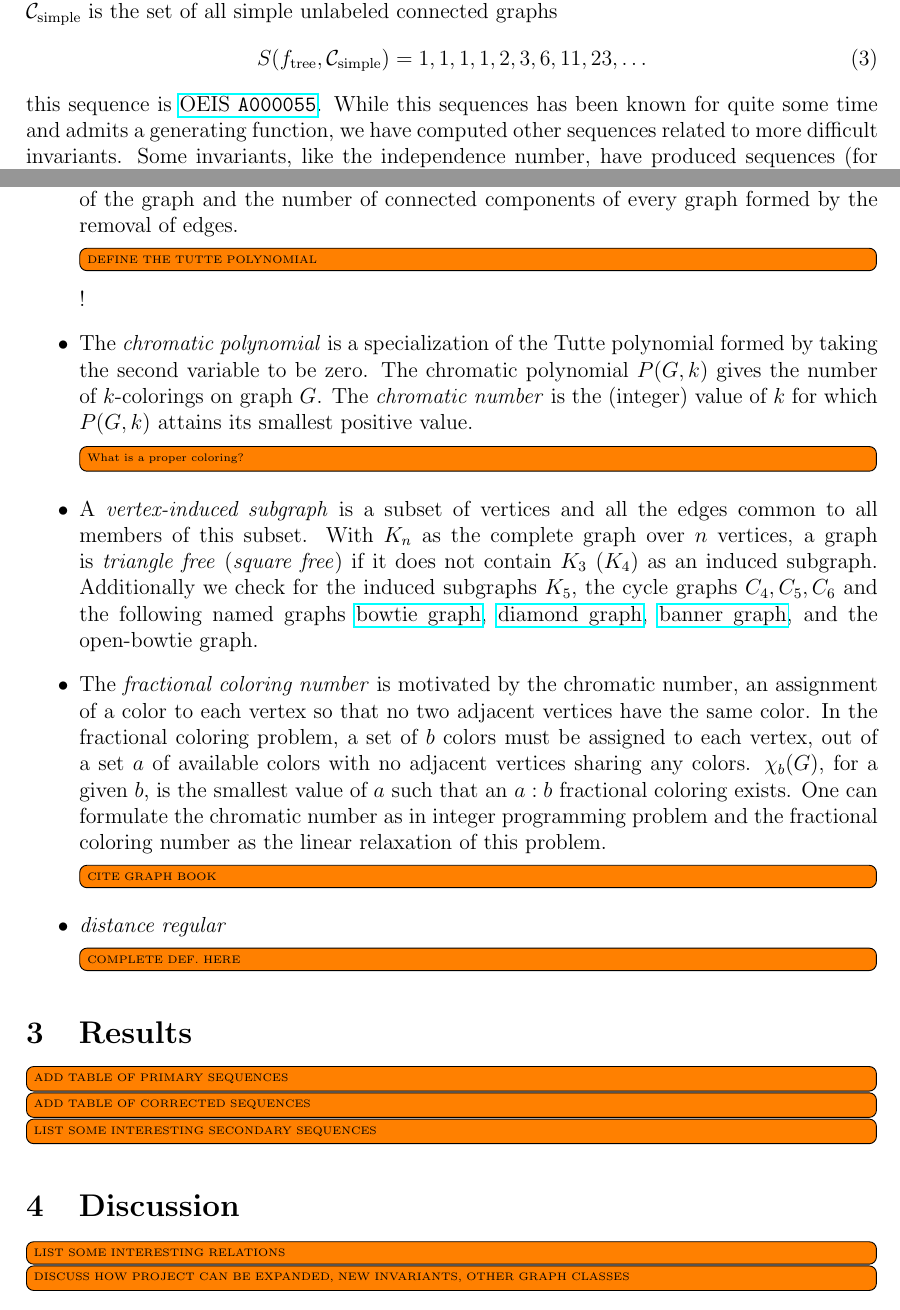
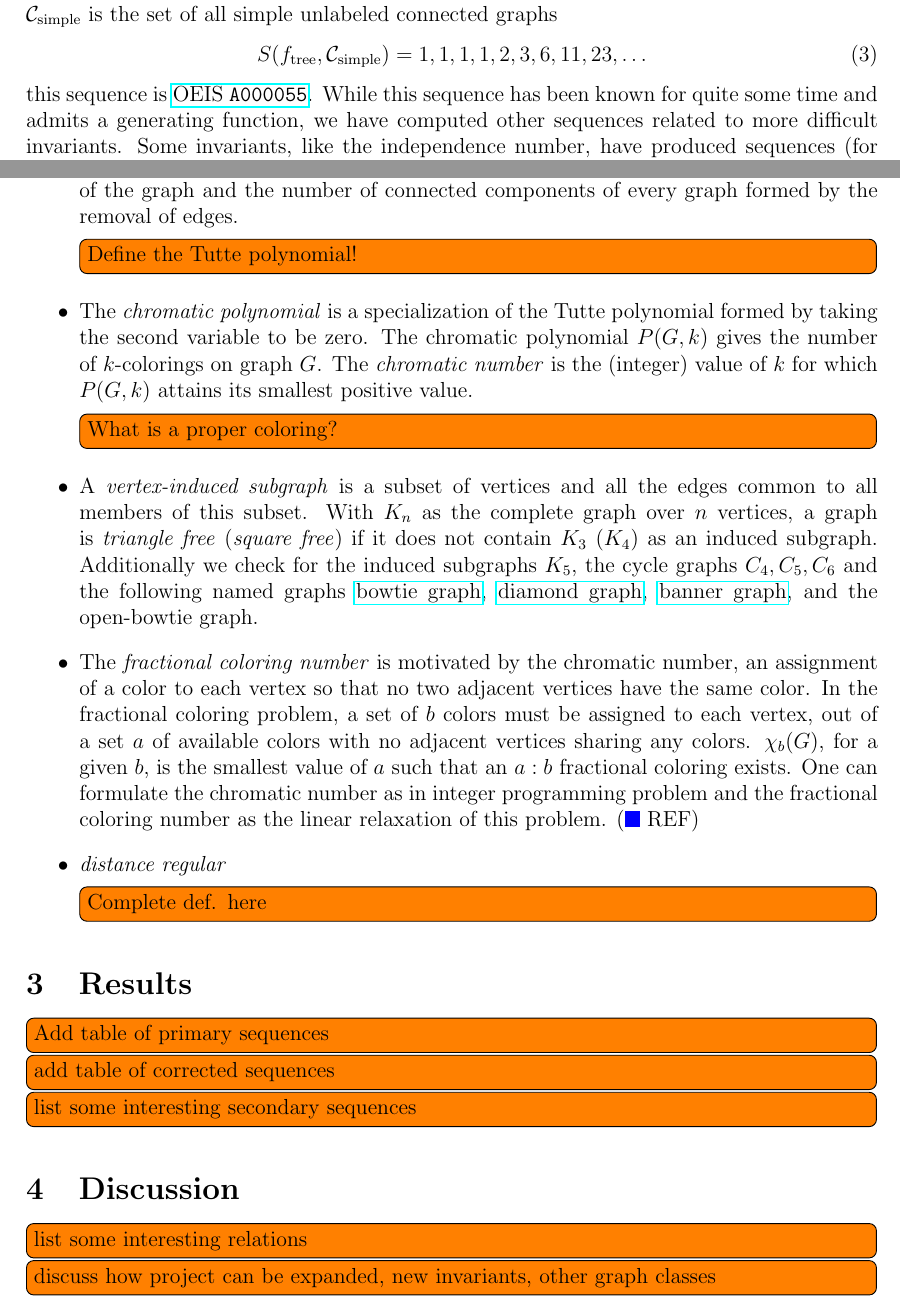
Before and after one commit to thoppe/Encyclopedia-of-Finite-Graphs, a LaTeX paper (report/report.tex): two parts of pages 2 and 4 of 5, joined at a grey line, cut so that both start at the same text. Compiled offline with pdfLaTeX.

Commit message:
General cleanup.

```diff
--- a/report/report.tex
+++ b/report/report.tex
@@ -5,7 +5,7 @@
 \usepackage[margin=1in]{geometry}
 
 \usepackage{todonotes}
-\newcommand{\note}[1]{\todo[inline,size=\tiny]{#1}}
+\newcommand{\note}[1]{\todo[inline]{#1}}
 \newcommand{\needref}[1]{\mbox{({\color{blue}\rule{.3cm}{.3cm}} REF) }}
 
 \newcommand{\OEIS}[1]
@@ -81,7 +81,7 @@ S(f_\text{tree}, \SIMPLECLASS) = 1, 1, 1, 1, 2, 3, 6, 11, 23, \ldots
 \end{align}
 %
 this sequence is \OEIS{A000055}.
-While this sequences has been known for quite some time and admits a generating function, we have computed other sequences related to more difficult invariants.
+While this sequence has been known for quite some time and admits a generating function, we have computed other sequences related to more difficult invariants.
 Some invariants, like the independence number, have produced sequences (for example \OEIS{A243781}), that were hitherto unknown to OEIS and yet amenable under exhaustive enumeration.
 
 In this paper, we restrict the classes examined to $\SIMPLECLASS$ and let $S(f,\SIMPLECLASS)=S(f)$ for convenience.
@@ -154,7 +154,7 @@ In a \textit{chordal graph}, all cycles of order four or more have a cycle chord
 
 \item The \textit{Tutte polynomial} is a bivariate polynomial which encodes information about the graph's connectedness.
 It requires knowledge of the number of connected components of the graph and the number of connected components of every graph formed by the removal of edges.
-\note{DEFINE THE TUTTE POLYNOMIAL}!
+\note{Define the Tutte polynomial!}
 
 \item The \textit{chromatic polynomial} is a specialization of the Tutte polynomial formed by taking the second variable to be zero.
 The chromatic polynomial $P(G,k)$ gives the number of $k$-colorings on graph $G$.
@@ -168,28 +168,27 @@ Additionally we check for the induced subgraphs $K_5$, the cycle graphs $C_4, C_
 \item The \textit{fractional coloring number} is motivated by the chromatic number, an assignment of a color to each vertex so that no two adjacent vertices have the same color.
 In the fractional coloring problem, a set of $b$ colors must be assigned to each vertex, out of a set $a$ of available colors with no adjacent vertices sharing any colors.
 $\chi_b(G)$, for a given $b$, is the smallest value of $a$ such that an $a:b$ fractional coloring exists.
-One can formulate the chromatic number as in integer programming problem and the fractional coloring number as the linear relaxation of this problem.
-\note{CITE GRAPH BOOK}
+One can formulate the chromatic number as in integer programming problem and the fractional coloring number as the linear relaxation of this problem. \needref
 
 \item \textit{distance regular}
-\note{COMPLETE DEF. HERE}
+\note{Complete def. here}
 
 \end{itemize}
 
 
 \section{Results}
 
-\note{ADD TABLE OF PRIMARY SEQUENCES}
+\note{Add table of primary sequences}
 
-\note{ADD TABLE OF CORRECTED SEQUENCES}
+\note{add table of corrected sequences}
 
-\note{LIST SOME INTERESTING SECONDARY SEQUENCES}
+\note{list some interesting secondary sequences}
 
 \section{Discussion}
 
-\note{LIST SOME INTERESTING RELATIONS}
+\note{list some interesting relations}
 
-\note{DISCUSS HOW PROJECT CAN BE EXPANDED, NEW INVARIANTS, OTHER GRAPH CLASSES}
+\note{discuss how project can be expanded, new invariants, other graph classes}
 
 \section{References}
 
```
Also changed, not shown: report/report.tex (8 more changed lines).
